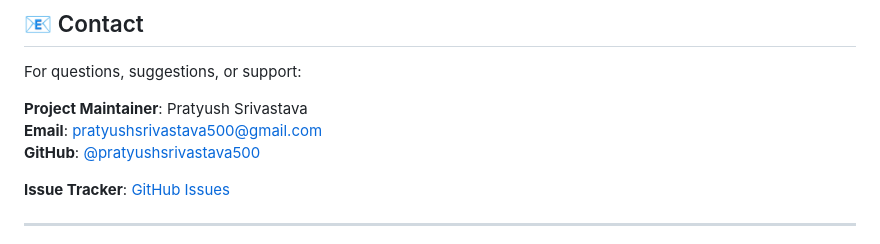
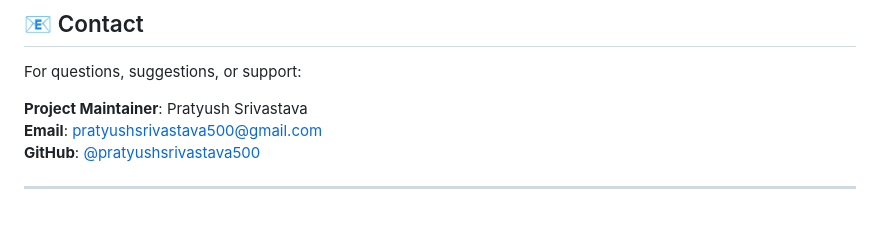
Before and after one commit to pratyushsrivastava500/Rain-Prediction, a Markdown page: README.md, the part around the change. Drawn GitHub-style; blank space fills up the shorter version.

Commit message:
Updated Readme.md
Removed the issue tracker link from the README.

```diff
--- a/README.md
+++ b/README.md
@@ -468,8 +468,6 @@ For questions, suggestions, or support:
 **Email**: pratyushsrivastava500@gmail.com
 **GitHub**: [@pratyushsrivastava500](https://github.com/pratyushsrivastava500)
 
-**Issue Tracker**: [GitHub Issues](https://github.com/yourusername/Rain-Prediction/issues)
-
 ---
 
 ⚠️ **Disclaimer**: This system is designed for educational and research purposes. Weather predictions should not be solely relied upon for critical decisions. Always consult official meteorological services for accurate weather forecasts.
```
